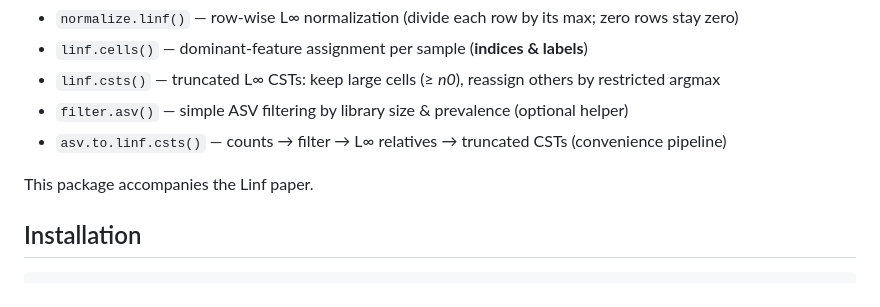
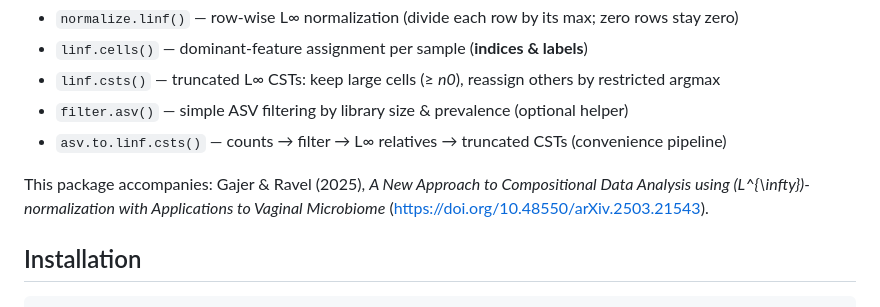
Before and after one commit to pgajer/linf, a Markdown page: README.md, the part around the change. Drawn GitHub-style.

Commit message:
minor README edit

```diff
--- a/README.md
+++ b/README.md
@@ -8,7 +8,7 @@
 - `filter.asv()` — simple ASV filtering by library size & prevalence (optional helper)
 - `asv.to.linf.csts()` — counts → filter → L∞ relatives → truncated CSTs (convenience pipeline)
 
-This package accompanies the Linf paper.
+This package accompanies: Gajer & Ravel (2025), *A New Approach to Compositional Data Analysis using \(L^{\infty}\)-normalization with Applications to Vaginal Microbiome* (https://doi.org/10.48550/arXiv.2503.21543).
 
 ## Installation
 
```
